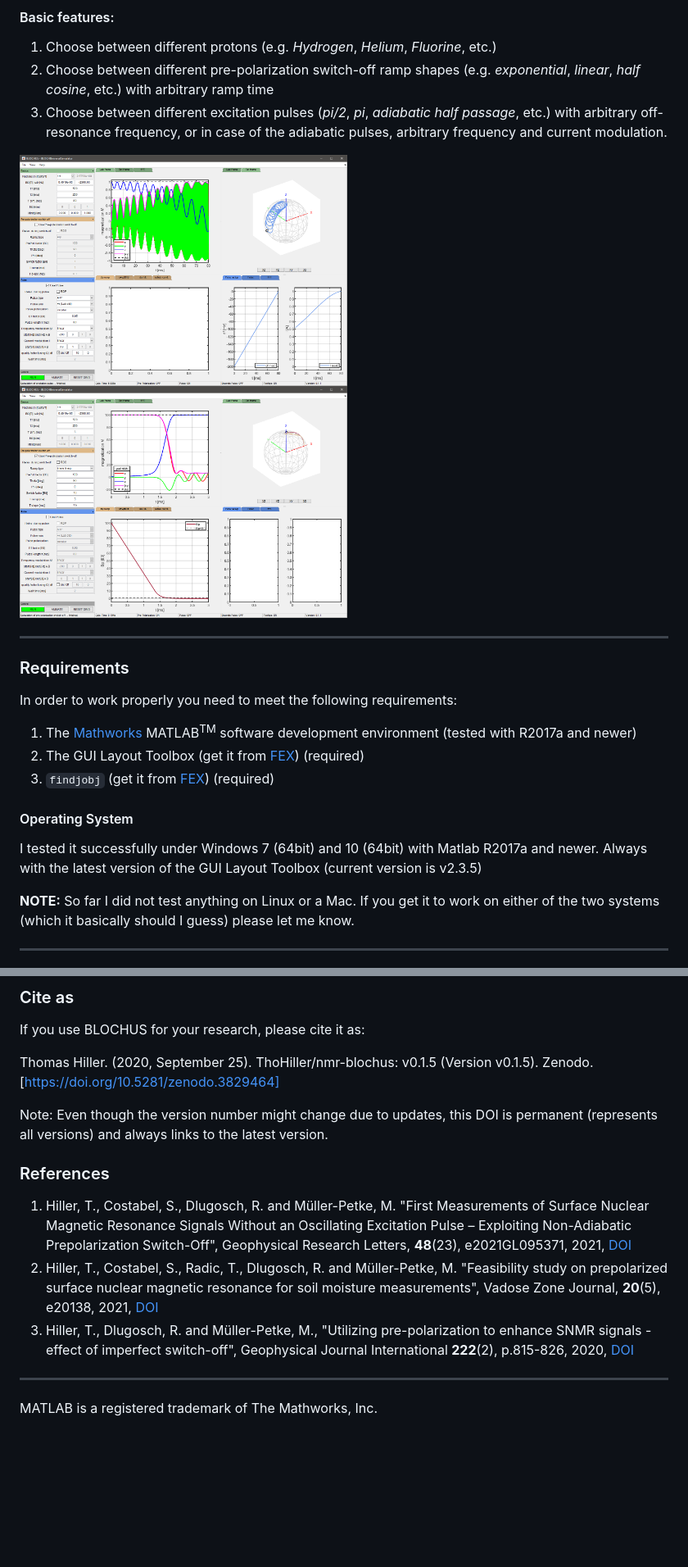
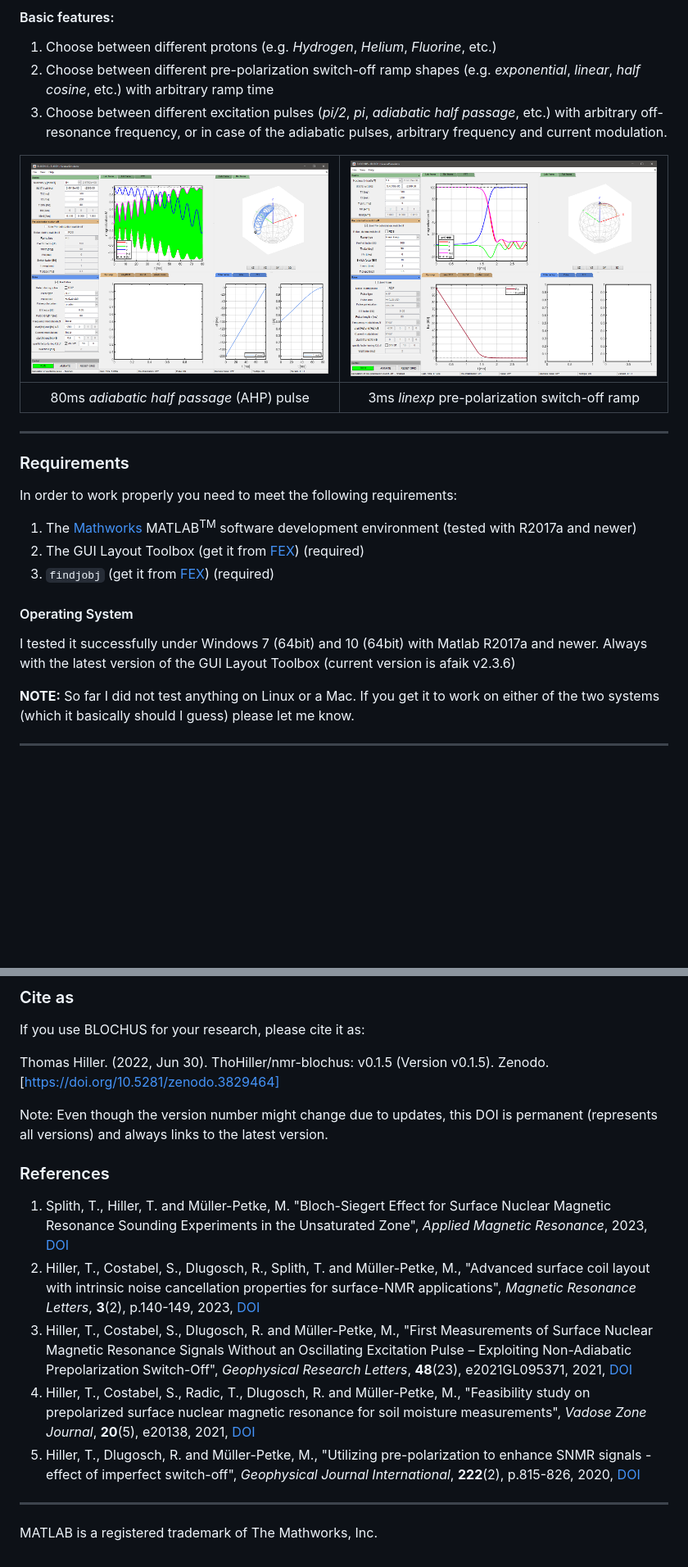
Before and after one commit to ThoHiller/nmr-blochus, a Markdown page: README.md, 2 parts joined by grey strips. Shown at 82% size. Drawn GitHub-style; blank space fills up the shorter version.

Commit message:
update README.md with latest references

```diff
--- a/README.md
+++ b/README.md
@@ -32,9 +32,9 @@
 2. Choose between different pre-polarization switch-off ramp shapes (e.g. *exponential*, *linear*, *half cosine*,  etc.) with arbitrary ramp time
 3. Choose between different excitation pulses (*pi/2*, *pi*, *adiabatic half passage*, etc.) with arbitrary off-resonance frequency, or in case of the adiabatic pulses, arbitrary frequency and current modulation.
 
-<img src="blochus_gui_ahp.png" alt="Adiabatic half passage pulse" width="400">
-<img src="blochus_gui_linexp.png" alt="Pre-polarization switch-off ramp" width="400">
-
+| <div style="width:400px">![BLOCHUS GUI - AHP-pulse](blochus_gui_ahp.png)</div> | <div style="width:400px">![BLOCHUS GUI - pre-polarization switch-off](blochus_gui_linexp.png)</div>
+|:---:| :---: |
+| 80ms *adiabatic half passage* (AHP) pulse |  3ms *linexp* pre-polarization switch-off ramp |
 
 - - -
 <a name="requirements"></a>
@@ -48,7 +48,7 @@ In order to work properly you need to meet the following requirements:
 
 #### Operating System
 
-I tested it successfully under Windows 7 (64bit) and 10 (64bit) with Matlab R2017a and newer. Always with the latest version of the GUI Layout Toolbox (current version is v2.3.5)
+I tested it successfully under Windows 7 (64bit) and 10 (64bit) with Matlab R2017a and newer. Always with the latest version of the GUI Layout Toolbox (current version is afaik v2.3.6)
 
 **NOTE:** So far I did not test anything on Linux or a Mac. If you get it to work on either of the two systems (which it basically should I guess) please let me know.
 
@@ -87,15 +87,18 @@ In no particular order and without guarantee that it will ever happen :-) :
 ### Cite as
 If you use BLOCHUS for your research, please cite it as:
 
-Thomas Hiller. (2020, September 25). ThoHiller/nmr-blochus: v0.1.5 (Version v0.1.5). Zenodo. [https://doi.org/10.5281/zenodo.3829464]
+Thomas Hiller. (2022, Jun 30). ThoHiller/nmr-blochus: v0.1.5 (Version v0.1.5). Zenodo. [https://doi.org/10.5281/zenodo.3829464]
 
 Note: Even though the version number might change due to updates, this DOI is permanent (represents all versions) and always links to the latest version.
 
 
 ### References
-1. Hiller, T., Costabel, S., Dlugosch, R. and Müller-Petke, M. "First Measurements of Surface Nuclear Magnetic Resonance Signals Without an Oscillating Excitation Pulse – Exploiting Non-Adiabatic Prepolarization Switch-Off", Geophysical Research Letters, **48**(23), e2021GL095371, 2021, [DOI](https://doi.org/10.1029/2021GL095371)
-1. Hiller, T., Costabel, S., Radic, T., Dlugosch, R. and Müller-Petke, M. "Feasibility study on prepolarized surface nuclear magnetic resonance for soil moisture measurements", Vadose Zone Journal, **20**(5), e20138, 2021, [DOI](https://doi.org/10.1002/vzj2.20138)
-2. Hiller, T., Dlugosch, R. and Müller-Petke, M., "Utilizing pre-polarization to enhance SNMR signals - effect of imperfect switch-off", Geophysical Journal International **222**(2), p.815-826, 2020, [DOI](https://doi.org/10.1093/gji/ggaa216)
+1. Splith, T., Hiller, T. and Müller-Petke, M. "Bloch-Siegert Effect for Surface Nuclear Magnetic Resonance Sounding Experiments in the Unsaturated Zone", *Applied Magnetic Resonance*, 2023, [DOI](https://doi.org/10.1007/s00723-023-01582-3)
+2. Hiller, T., Costabel, S., Dlugosch, R., Splith, T. and Müller-Petke, M., "Advanced surface coil layout with intrinsic noise cancellation
+properties for surface-NMR applications", *Magnetic Resonance Letters*, **3**(2), p.140-149, 2023, [DOI](https://doi.org/10.1016/j.mrl.2023.03.008)
+3. Hiller, T., Costabel, S., Dlugosch, R. and Müller-Petke, M., "First Measurements of Surface Nuclear Magnetic Resonance Signals Without an Oscillating Excitation Pulse – Exploiting Non-Adiabatic Prepolarization Switch-Off", *Geophysical Research Letters*, **48**(23), e2021GL095371, 2021, [DOI](https://doi.org/10.1029/2021GL095371)
+4. Hiller, T., Costabel, S., Radic, T., Dlugosch, R. and Müller-Petke, M., "Feasibility study on prepolarized surface nuclear magnetic resonance for soil moisture measurements", *Vadose Zone Journal*, **20**(5), e20138, 2021, [DOI](https://doi.org/10.1002/vzj2.20138)
+5. Hiller, T., Dlugosch, R. and Müller-Petke, M., "Utilizing pre-polarization to enhance SNMR signals - effect of imperfect switch-off", *Geophysical Journal International*, **222**(2), p.815-826, 2020, [DOI](https://doi.org/10.1093/gji/ggaa216)
 
 - - -
 <p style="text-align: center;"> MATLAB is a registered trademark of The Mathworks, Inc. </p>
```
